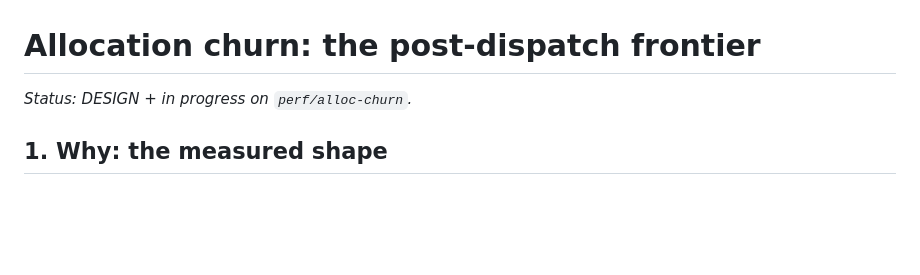
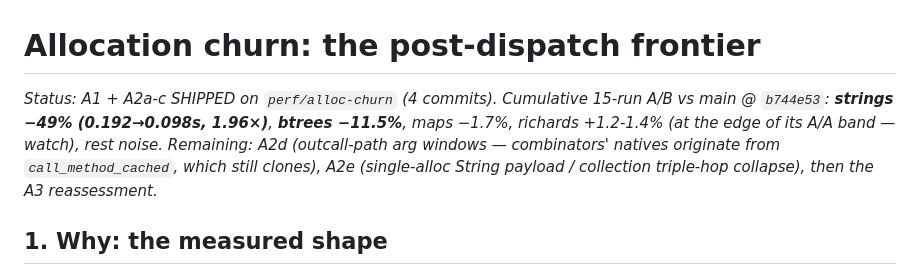
Before and after one commit to quoin-lang/quoin, a Markdown page: docs/ALLOC_ARCH.md, the part around the change. GitHub-like rendering; blank space fills up the shorter version.

Commit message:
docs(alloc): record A1+A2a-c shipped state
Co-Authored-By: Claude Fable 5 <noreply@anthropic.com>

```diff
--- a/docs/ALLOC_ARCH.md
+++ b/docs/ALLOC_ARCH.md
@@ -1,6 +1,12 @@
 # Allocation churn: the post-dispatch frontier
 
-*Status: DESIGN + in progress on `perf/alloc-churn`.*
+*Status: A1 + A2a-c SHIPPED on `perf/alloc-churn` (4 commits). Cumulative
+15-run A/B vs main @ `b744e53`: **strings −49% (0.192→0.098s, 1.96×)**,
+**btrees −11.5%**, maps −1.7%, richards +1.2-1.4% (at the edge of its A/A
+band — watch), rest noise. Remaining: A2d (outcall-path arg windows —
+combinators' natives originate from `call_method_cached`, which still
+clones), A2e (single-alloc String payload / collection triple-hop
+collapse), then the A3 reassessment.*
 
 ## 1. Why: the measured shape
 
```
